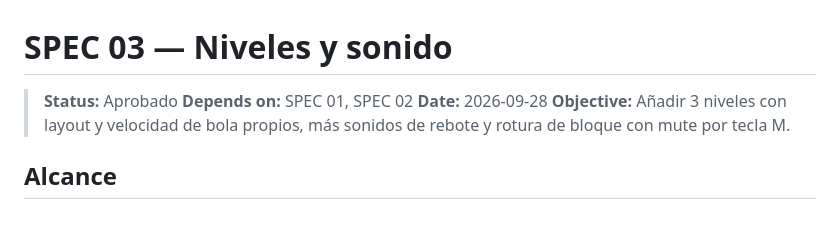
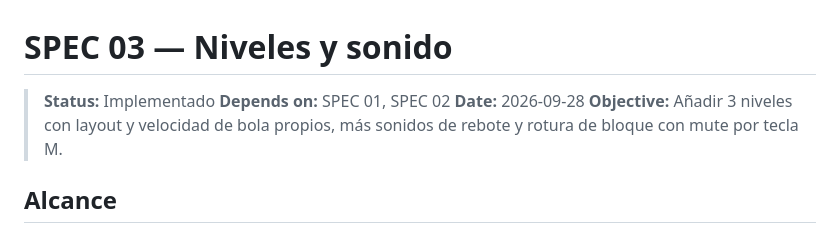
Before and after one commit to Jvelasquez980/04-arkanoid, a Markdown page: specs/03-niveles-y-sonido.md, the part around one of its changes. GitHub-like rendering.

Commit message:
feat: update status to 'Implemented' and mark acceptance criteria as complete

```diff
--- a/specs/03-niveles-y-sonido.md
+++ b/specs/03-niveles-y-sonido.md
@@ -1,6 +1,6 @@
 # SPEC 03 — Niveles y sonido
 
-> **Status:** Aprobado
+> **Status:** Implementado
 > **Depends on:** SPEC 01, SPEC 02
 > **Date:** 2026-09-28
 > **Objective:** Añadir 3 niveles con layout y velocidad de bola propios, más sonidos de rebote y rotura de bloque con mute por tecla M.
```
Also changed, not shown: other parts of specs/03-niveles-y-sonido.md (+21 -21 lines).
